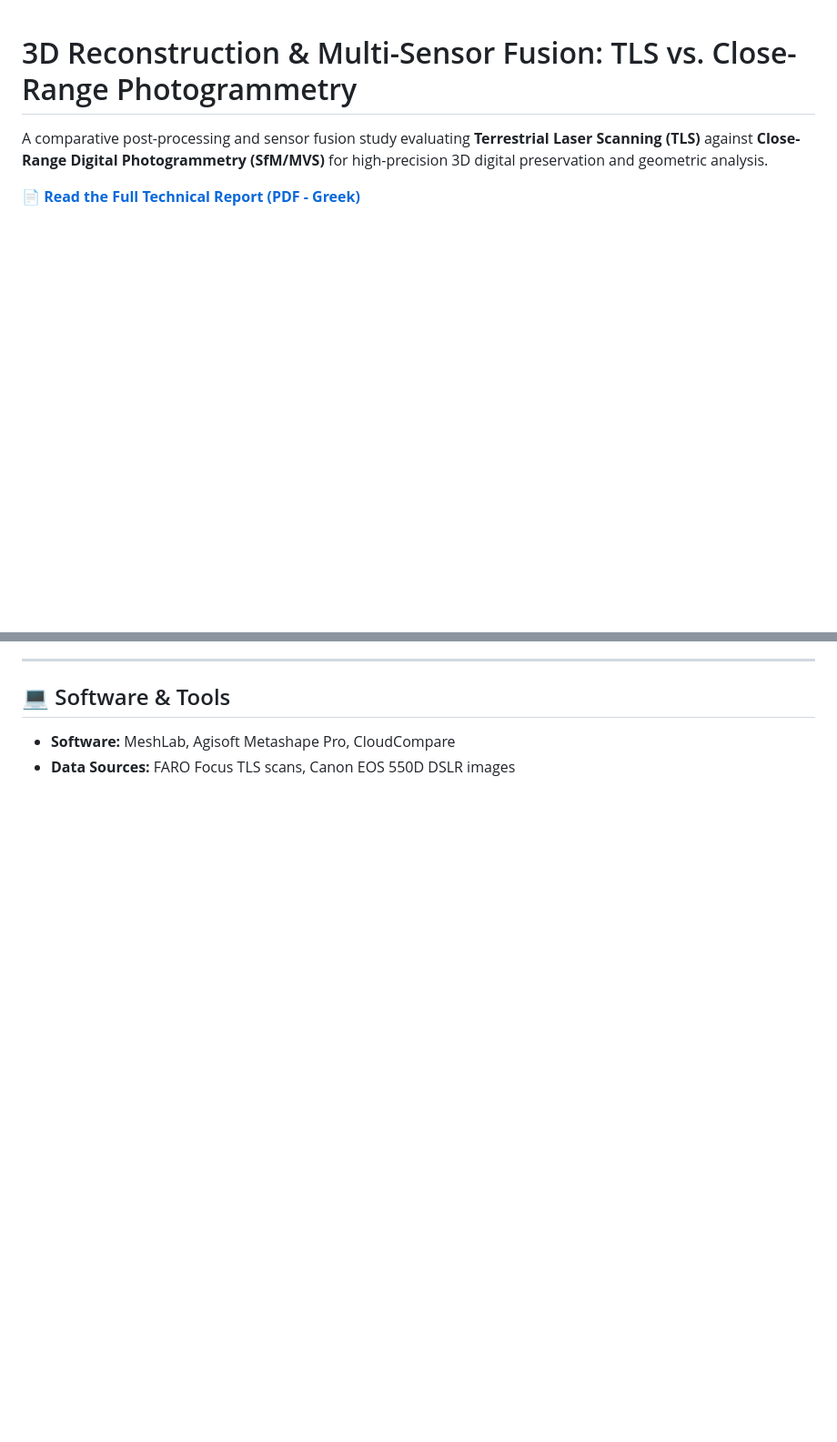
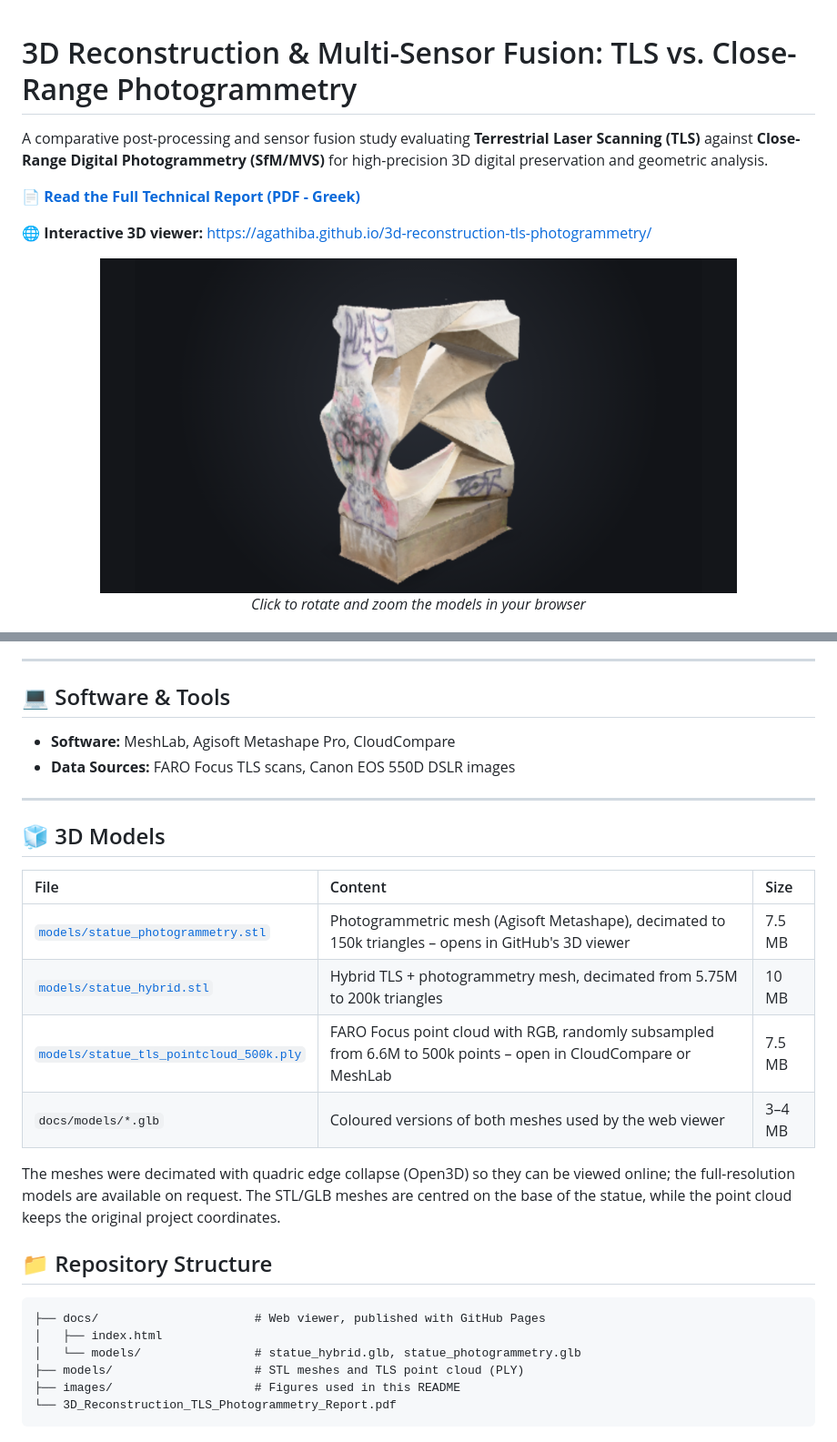
Before and after one commit to agathiba/3d-reconstruction-tls-photogrammetry, a Markdown page: README.md, 2 parts joined by grey strips. Shown at 91% size. Drawn GitHub-style; pictures changed too: images/viewer_preview.png (added); blank space fills up the shorter version.

````diff
--- a/README.md
+++ b/README.md
@@ -3,6 +3,13 @@
 A comparative post-processing and sensor fusion study evaluating **Terrestrial Laser Scanning (TLS)** against **Close-Range Digital Photogrammetry (SfM/MVS)** for high-precision 3D digital preservation and geometric analysis.
 
 📄 **[Read the Full Technical Report (PDF - Greek)](./3D_Reconstruction_TLS_Photogrammetry_Report.pdf)**
+
+🌐 **Interactive 3D viewer:** [https://agathiba.github.io/3d-reconstruction-tls-photogrammetry/](https://agathiba.github.io/3d-reconstruction-tls-photogrammetry/)
+
+<p align="center">
+  <a href="https://agathiba.github.io/3d-reconstruction-tls-photogrammetry/"><img src="images/viewer_preview.png" width="700" alt="Interactive 3D viewer of the reconstructed statue"></a>
+  <br><em>Click to rotate and zoom the models in your browser</em>
+</p>
 
 <p align="center">
   <img src="images/scanner_and_statue.png" alt="FARO Focus laser scanner (left) and the statue that was reconstructed (right)">
@@ -62,3 +69,27 @@ The objective of this project is the reconstruction, optimization, and quantitat
 ## 💻 Software & Tools
 * **Software:** MeshLab, Agisoft Metashape Pro, CloudCompare
 * **Data Sources:** FARO Focus TLS scans, Canon EOS 550D DSLR images
+
+---
+
+## 🧊 3D Models
+
+| File | Content | Size |
+| :--- | :--- | :--- |
+| [`models/statue_photogrammetry.stl`](./models/statue_photogrammetry.stl) | Photogrammetric mesh (Agisoft Metashape), decimated to 150k triangles – opens in GitHub's 3D viewer | 7.5 MB |
+| [`models/statue_hybrid.stl`](./models/statue_hybrid.stl) | Hybrid TLS + photogrammetry mesh, decimated from 5.75M to 200k triangles | 10 MB |
+| [`models/statue_tls_pointcloud_500k.ply`](./models/statue_tls_pointcloud_500k.ply) | FARO Focus point cloud with RGB, randomly subsampled from 6.6M to 500k points – open in CloudCompare or MeshLab | 7.5 MB |
+| `docs/models/*.glb` | Coloured versions of both meshes used by the web viewer | 3–4 MB |
+
+The meshes were decimated with quadric edge collapse (Open3D) so they can be viewed online; the full-resolution models are available on request. The STL/GLB meshes are centred on the base of the statue, while the point cloud keeps the original project coordinates.
+
+## 📁 Repository Structure
+
+```
+├── docs/                      # Web viewer, published with GitHub Pages
+│   ├── index.html
+│   └── models/                # statue_hybrid.glb, statue_photogrammetry.glb
+├── models/                    # STL meshes and TLS point cloud (PLY)
+├── images/                    # Figures used in this README
+└── 3D_Reconstruction_TLS_Photogrammetry_Report.pdf
+```
````
Also changed, not shown: docs/preview.png (added), 6 other files.
